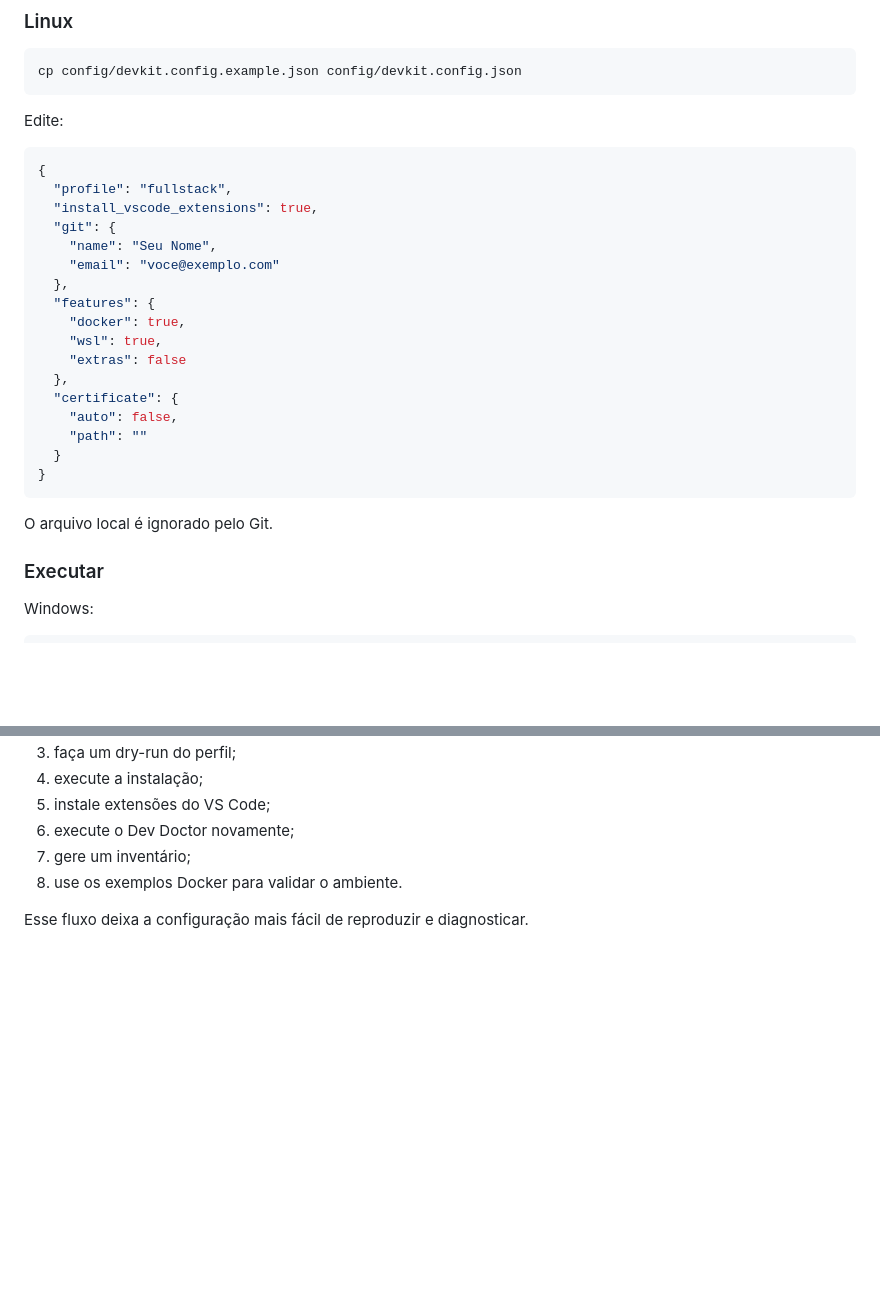
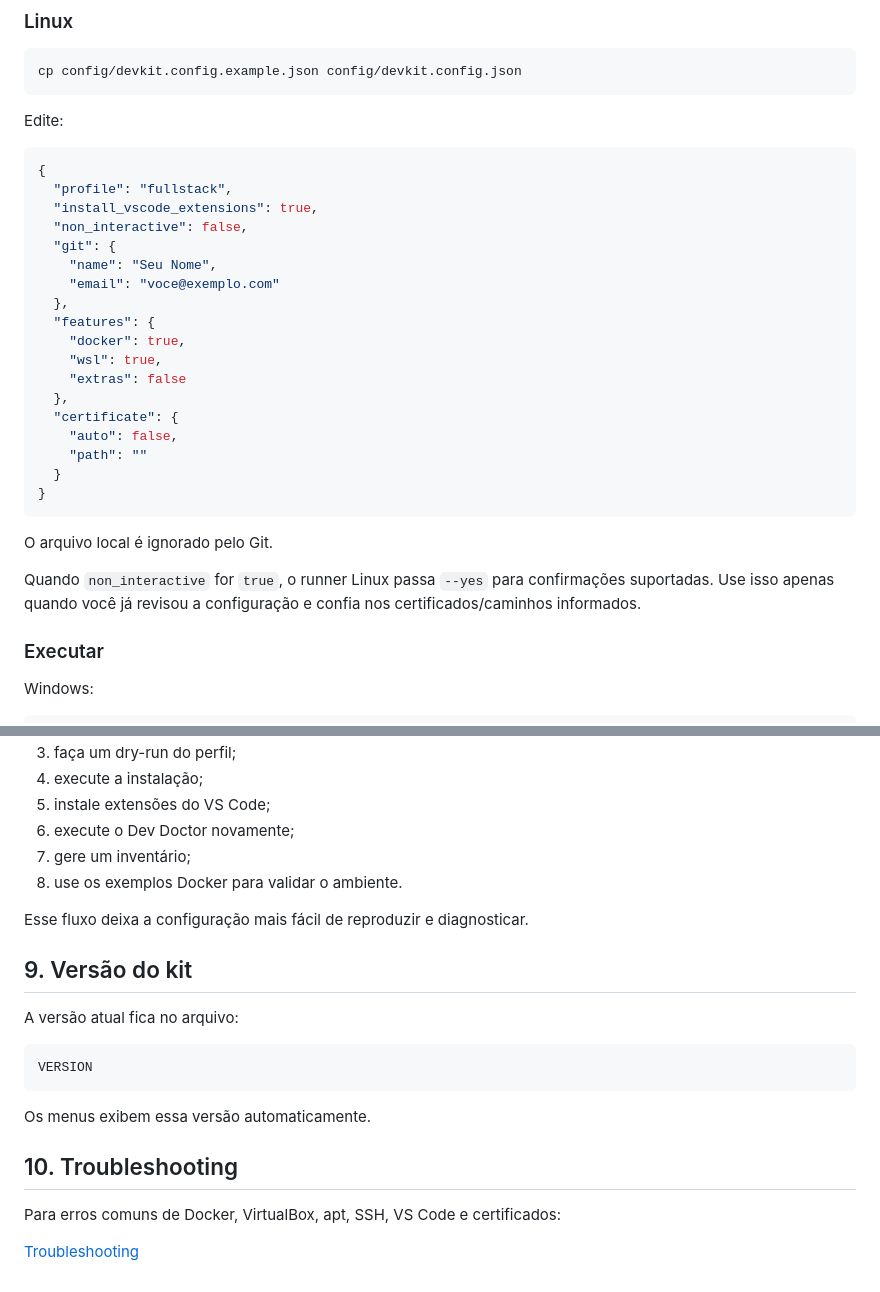
Before and after one commit to Ricar66/dev-environment-bootstrap, a Markdown page: docs/AUTOMATION.md, 2 parts joined by grey strips. Rendered like a GitHub page; blank space fills up the shorter version.

Commit message:
docs: documenta modo não interativo e versionamento

````diff
--- a/docs/AUTOMATION.md
+++ b/docs/AUTOMATION.md
@@ -42,6 +42,7 @@ Edite:
 {
   "profile": "fullstack",
   "install_vscode_extensions": true,
+  "non_interactive": false,
   "git": {
     "name": "Seu Nome",
     "email": "voce@exemplo.com"
@@ -59,6 +60,8 @@ Edite:
 ```
 
 O arquivo local é ignorado pelo Git.
+
+Quando `non_interactive` for `true`, o runner Linux passa `--yes` para confirmações suportadas. Use isso apenas quando você já revisou a configuração e confia nos certificados/caminhos informados.
 
 ### Executar
 
@@ -219,3 +222,20 @@ Para uma máquina nova:
 8. use os exemplos Docker para validar o ambiente.
 
 Esse fluxo deixa a configuração mais fácil de reproduzir e diagnosticar.
+
+
+## 9. Versão do kit
+
+A versão atual fica no arquivo:
+
+```text
+VERSION
+```
+
+Os menus exibem essa versão automaticamente.
+
+## 10. Troubleshooting
+
+Para erros comuns de Docker, VirtualBox, apt, SSH, VS Code e certificados:
+
+[Troubleshooting](TROUBLESHOOTING.md)
````
